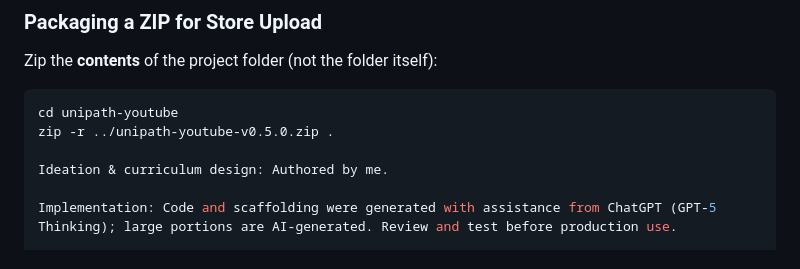
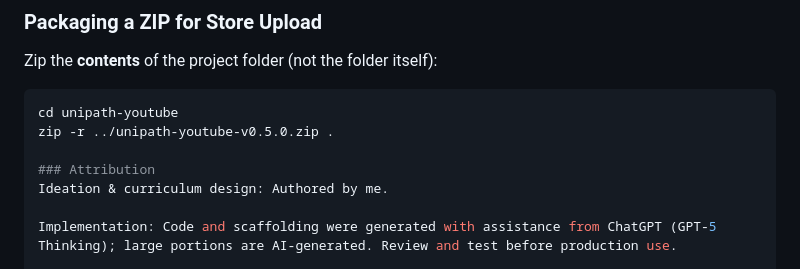
Before and after one commit to NalNar/Personal-Project, a Markdown page: unipath-youtube-generator 4/README.md, the part around the change. GitHub-like rendering.

```diff
--- a/unipath-youtube-generator 4/README.md
+++ b/unipath-youtube-generator 4/README.md
@@ -98,6 +98,7 @@ Zip the **contents** of the project folder (not the folder itself):
 cd unipath-youtube
 zip -r ../unipath-youtube-v0.5.0.zip .
 
+### Attribution
 Ideation & curriculum design: Authored by me.
 
 Implementation: Code and scaffolding were generated with assistance from ChatGPT (GPT-5 Thinking); large portions are AI-generated. Review and test before production use.
```
